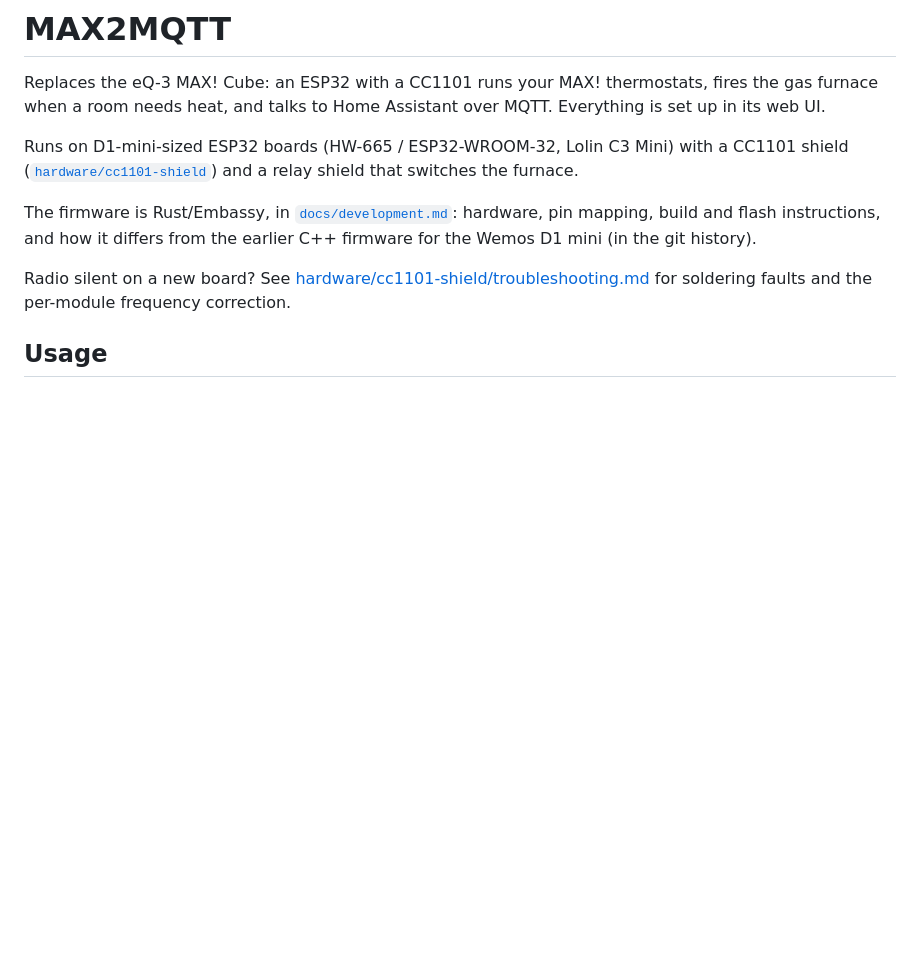
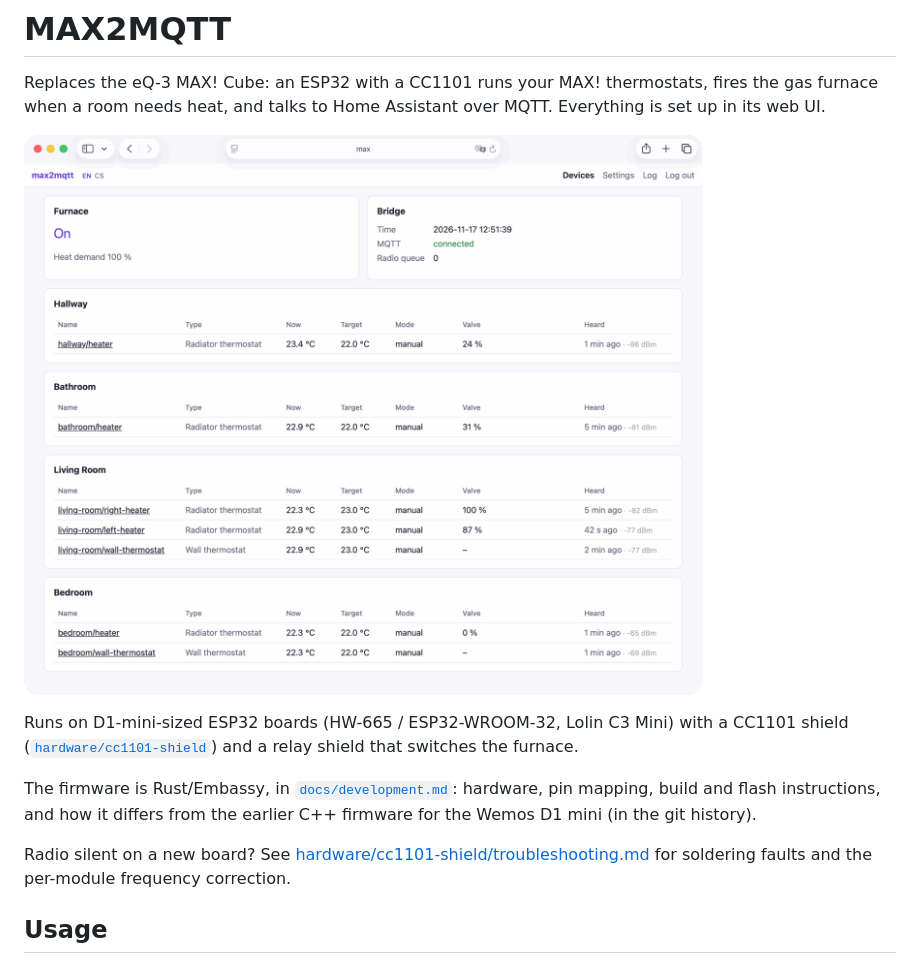
Before and after one commit to janvotava/max2mqtt, a Markdown page: README.md, the part around the change. Drawn GitHub-style; pictures changed too: docs/screenshot.png (added); blank space fills up the shorter version.

Commit message:
README: screenshot of the web UI

```diff
--- a/README.md
+++ b/README.md
@@ -2,6 +2,8 @@
 
 Replaces the eQ-3 MAX! Cube: an ESP32 with a CC1101 runs your MAX! thermostats, fires the gas furnace when a room
 needs heat, and talks to Home Assistant over MQTT. Everything is set up in its web UI.
+
+![Web UI: furnace, bridge status and the rooms with their thermostats](docs/screenshot.png)
 
 Runs on D1-mini-sized ESP32 boards (HW-665 / ESP32-WROOM-32, Lolin C3 Mini) with a CC1101 shield
 ([`hardware/cc1101-shield`](hardware/cc1101-shield)) and a relay shield that switches the furnace.
```
